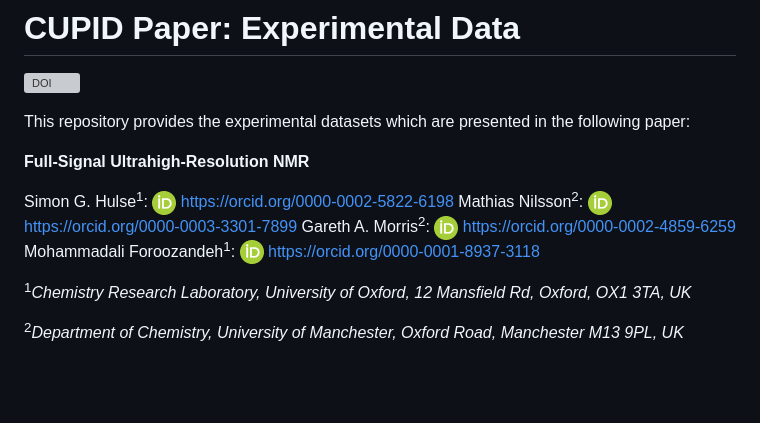
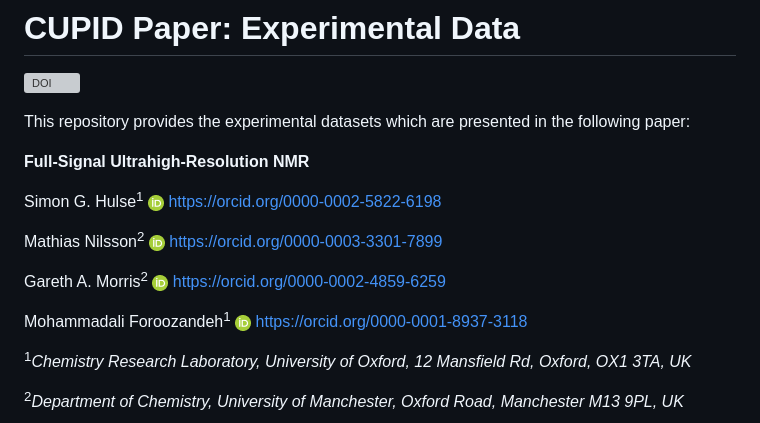
Before and after one commit to foroozandehgroup/cupid-data, a Markdown page: README.md, the part around the change. Drawn GitHub-style; pictures changed too: ORCID-iD_icon_16x16.png (added); blank space fills up the shorter version; grey boxes are pictures that could not be loaded.

Commit message:
Tweaks to README

```diff
--- a/README.md
+++ b/README.md
@@ -6,10 +6,13 @@ This repository provides the experimental datasets which are presented in the fo
 
 **Full-Signal Ultrahigh-Resolution NMR**
 
-Simon G. Hulse<sup>1</sup>: ![ORCID](ORCID-iD_icon_24x24.png) https://orcid.org/0000-0002-5822-6198
-Mathias Nilsson<sup>2</sup>: ![ORCID](ORCID-iD_icon_24x24.png) https://orcid.org/0000-0003-3301-7899
-Gareth A. Morris<sup>2</sup>: ![ORCID](ORCID-iD_icon_24x24.png) https://orcid.org/0000-0002-4859-6259
-Mohammadali Foroozandeh<sup>1</sup>: ![ORCID](ORCID-iD_icon_24x24.png) https://orcid.org/0000-0001-8937-3118
+Simon G. Hulse<sup>1</sup> ![ORCID](ORCID-iD_icon_16x16.png) https://orcid.org/0000-0002-5822-6198
+
+Mathias Nilsson<sup>2</sup> ![ORCID](ORCID-iD_icon_16x16.png) https://orcid.org/0000-0003-3301-7899
+
+Gareth A. Morris<sup>2</sup> ![ORCID](ORCID-iD_icon_16x16.png) https://orcid.org/0000-0002-4859-6259
+
+Mohammadali Foroozandeh<sup>1</sup> ![ORCID](ORCID-iD_icon_16x16.png) https://orcid.org/0000-0001-8937-3118
 
 <sup>1</sup>*Chemistry Research Laboratory, University of Oxford, 12 Mansfield Rd, Oxford, OX1 3TA, UK*
 
```
Also changed, not shown: 1 other file.
